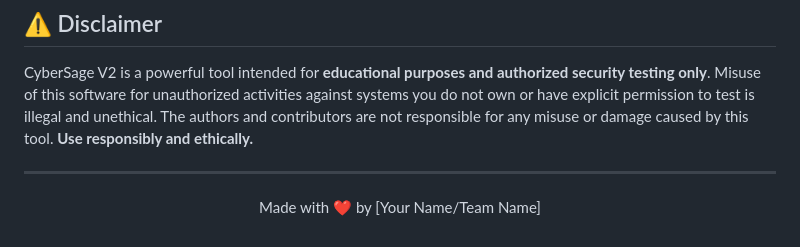
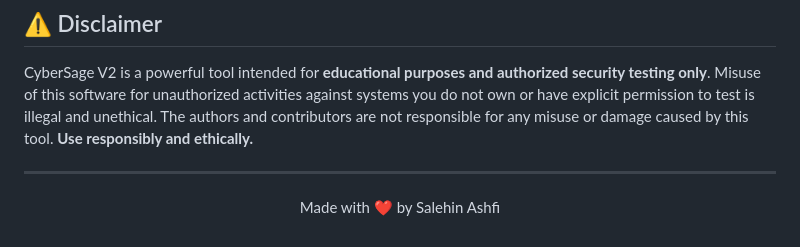
Before and after one commit to AsHfIEXE/CyberSage, a Markdown page: README.md, the part around the change. Drawn GitHub-style.

```diff
--- a/README.md
+++ b/README.md
@@ -214,5 +214,5 @@ CyberSage V2 is a powerful tool intended for **educational purposes and authoriz
 ---
 
 <p align="center">
-  Made with ❤️ by [Your Name/Team Name]
+  Made with ❤️ by Salehin Ashfi
 </p>
```
